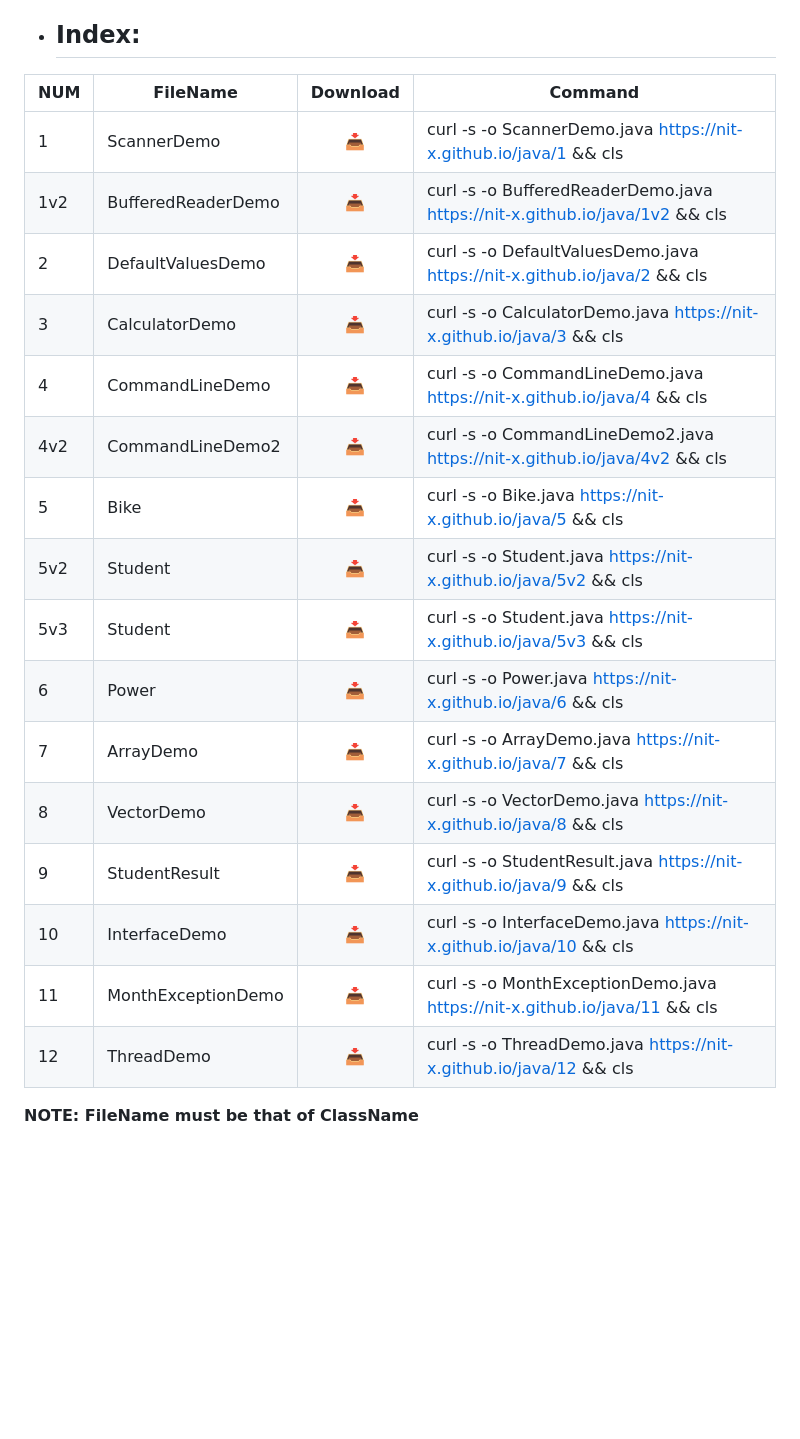
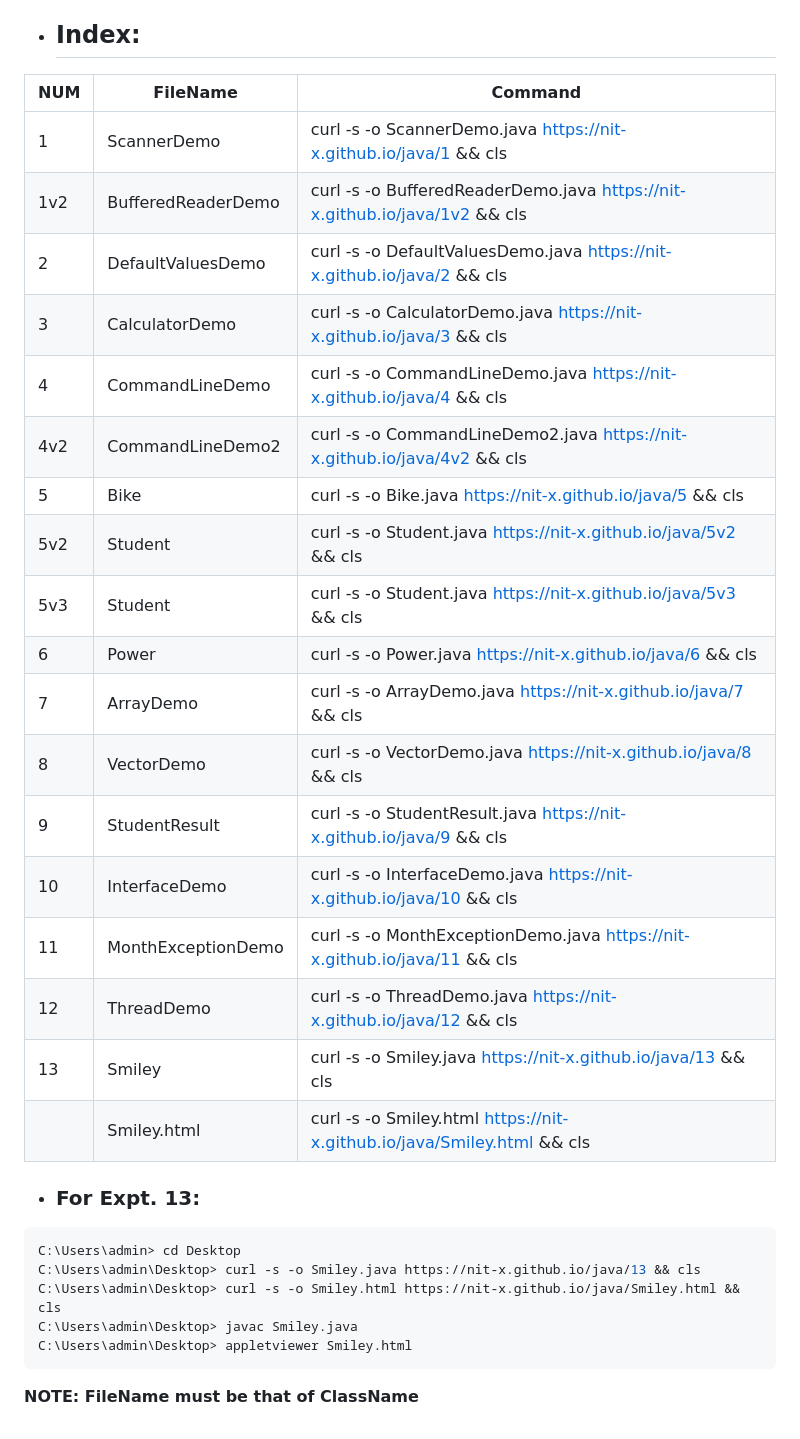
Before and after one commit to nit-x/nit-x.github.io, a Markdown page: index.md, the part around the change. Rendered like a GitHub page; blank space fills up the shorter version.

````diff
--- a/index.md
+++ b/index.md
@@ -44,23 +44,34 @@
 
 * <h2>Index:</h2>
 
-| NUM | FileName           |                      Download                               | Command                                                                    |
-|-----|--------------------|:-----------------------------------------------------------:|----------------------------------------------------------------------------|
-| 1   | ScannerDemo        | [📥](https://minhaskamal.github.io/DownGit/#/home?url=https://github.com/nit-x/nit-x.github.io/tree/main/java/ScannerDemo.java)         | curl -s -o ScannerDemo.java https://nit-x.github.io/java/1 && cls          |
-| 1v2 | BufferedReaderDemo | [📥](https://nit-x.github.io/java/BufferedReaderDemo.java)  | curl -s -o BufferedReaderDemo.java https://nit-x.github.io/java/1v2 && cls |
-| 2   | DefaultValuesDemo  | [📥](https://nit-x.github.io/java/DefaultValuesDemo.java)   | curl -s -o DefaultValuesDemo.java https://nit-x.github.io/java/2 && cls    |
-| 3   | CalculatorDemo     | [📥](https://nit-x.github.io/java/CalculatorDemo.java)      | curl -s -o CalculatorDemo.java https://nit-x.github.io/java/3 && cls       |
-| 4   | CommandLineDemo    | [📥](https://nit-x.github.io/java/CommandLineDemo.java)     | curl -s -o CommandLineDemo.java https://nit-x.github.io/java/4 && cls      |
-| 4v2 | CommandLineDemo2   | [📥](https://nit-x.github.io/java/CommandLineDemo2.java)    | curl -s -o CommandLineDemo2.java https://nit-x.github.io/java/4v2 && cls   |
-| 5   | Bike               | [📥](https://nit-x.github.io/java/Bike.java)                | curl -s -o Bike.java https://nit-x.github.io/java/5 && cls                 |
-| 5v2 | Student            | [📥](https://nit-x.github.io/java/Student1.java)            | curl -s -o Student.java https://nit-x.github.io/java/5v2 && cls            |
-| 5v3 | Student            | [📥](https://nit-x.github.io/java/Student2.java)            | curl -s -o Student.java https://nit-x.github.io/java/5v3 && cls            |
-| 6   | Power              | [📥](https://nit-x.github.io/java/Power.java)               | curl -s -o Power.java https://nit-x.github.io/java/6 && cls                |
-| 7   | ArrayDemo          | [📥](https://nit-x.github.io/java/ArrayDemo.java)           | curl -s -o ArrayDemo.java https://nit-x.github.io/java/7 && cls            |
-| 8   | VectorDemo         | [📥](https://nit-x.github.io/java/VectorDemo.java)          | curl -s -o VectorDemo.java https://nit-x.github.io/java/8 && cls           |
-| 9   | StudentResult      | [📥](https://nit-x.github.io/java/StudentResult.java)       | curl -s -o StudentResult.java https://nit-x.github.io/java/9 && cls        |
-| 10  | InterfaceDemo      | [📥](https://nit-x.github.io/java/InterfaceDemo.java)       | curl -s -o InterfaceDemo.java https://nit-x.github.io/java/10 && cls       |
-| 11  | MonthExceptionDemo | [📥](https://nit-x.github.io/java/MonthExceptionDemo.java)  | curl -s -o MonthExceptionDemo.java https://nit-x.github.io/java/11 && cls  |
-| 12  | ThreadDemo         | [📥](https://nit-x.github.io/java/ThreadDemo.java)          | curl -s -o ThreadDemo.java https://nit-x.github.io/java/12 && cls          |
+| NUM | FileName           | Command                                                                                                                               |
+|-----|--------------------|---------------------------------------------------------------------------------------------------------------------------------------|
+| 1   | ScannerDemo        | curl -s -o ScannerDemo.java https://nit-x.github.io/java/1 && cls                                                                     |
+| 1v2 | BufferedReaderDemo | curl -s -o BufferedReaderDemo.java https://nit-x.github.io/java/1v2 && cls                                                            |
+| 2   | DefaultValuesDemo  | curl -s -o DefaultValuesDemo.java https://nit-x.github.io/java/2 && cls                                                               |
+| 3   | CalculatorDemo     | curl -s -o CalculatorDemo.java https://nit-x.github.io/java/3 && cls                                                                  |
+| 4   | CommandLineDemo    | curl -s -o CommandLineDemo.java https://nit-x.github.io/java/4 && cls                                                                 |
+| 4v2 | CommandLineDemo2   | curl -s -o CommandLineDemo2.java https://nit-x.github.io/java/4v2 && cls                                                              |
+| 5   | Bike               | curl -s -o Bike.java https://nit-x.github.io/java/5 && cls                                                                            |
+| 5v2 | Student            | curl -s -o Student.java https://nit-x.github.io/java/5v2 && cls                                                                       |
+| 5v3 | Student            | curl -s -o Student.java https://nit-x.github.io/java/5v3 && cls                                                                       |
+| 6   | Power              | curl -s -o Power.java https://nit-x.github.io/java/6 && cls                                                                           |
+| 7   | ArrayDemo          | curl -s -o ArrayDemo.java https://nit-x.github.io/java/7 && cls                                                                       |
+| 8   | VectorDemo         | curl -s -o VectorDemo.java https://nit-x.github.io/java/8 && cls                                                                      |
+| 9   | StudentResult      | curl -s -o StudentResult.java https://nit-x.github.io/java/9 && cls                                                                   |
+| 10  | InterfaceDemo      | curl -s -o InterfaceDemo.java https://nit-x.github.io/java/10 && cls                                                                  |
+| 11  | MonthExceptionDemo | curl -s -o MonthExceptionDemo.java https://nit-x.github.io/java/11 && cls                                                             |
+| 12  | ThreadDemo         | curl -s -o ThreadDemo.java https://nit-x.github.io/java/12 && cls                                                                     |
+| 13  | Smiley             | curl -s -o Smiley.java https://nit-x.github.io/java/13 && cls                                                                         |
+|     | Smiley.html        | curl -s -o Smiley.html https://nit-x.github.io/java/Smiley.html && cls                                                                |
 
+   * <h3>For Expt. 13:</h3>
+
+  ```zsh
+  C:\Users\admin> cd Desktop
+  C:\Users\admin\Desktop> curl -s -o Smiley.java https://nit-x.github.io/java/13 && cls
+  C:\Users\admin\Desktop> curl -s -o Smiley.html https://nit-x.github.io/java/Smiley.html && cls
+  C:\Users\admin\Desktop> javac Smiley.java
+  C:\Users\admin\Desktop> appletviewer Smiley.html
+  ```
   **NOTE: FileName must be that of ClassName**
````
